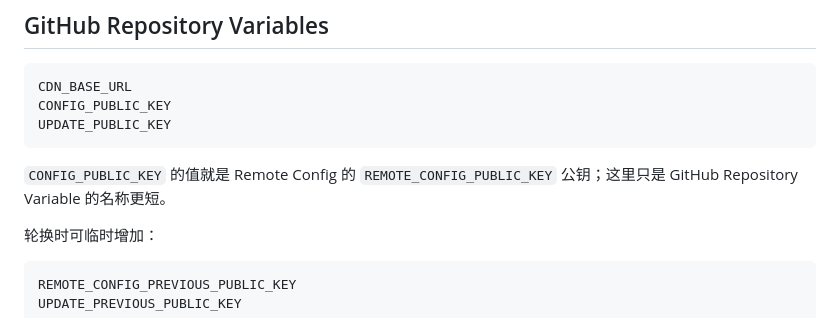
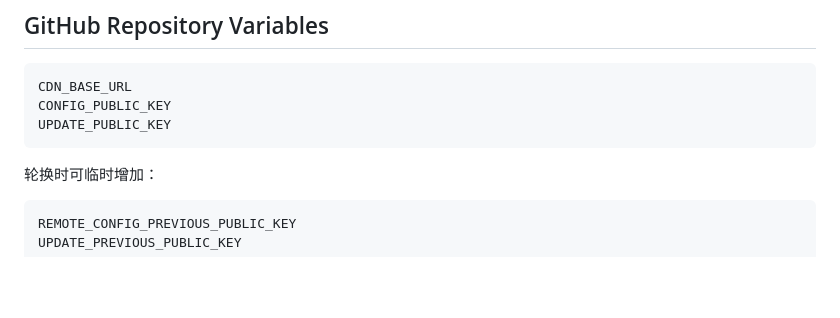
Before and after one commit to mydss-dev/Litchi-Client, a Markdown page: tool/KEY_ROTATION.md, the part around the change. Rendered like a GitHub page; blank space fills up the shorter version.

Commit message:
docs: simplify repository variable note

````diff
--- a/tool/KEY_ROTATION.md
+++ b/tool/KEY_ROTATION.md
@@ -40,8 +40,6 @@ CDN_BASE_URL
 CONFIG_PUBLIC_KEY
 UPDATE_PUBLIC_KEY
 ```
-
-`CONFIG_PUBLIC_KEY` 的值就是 Remote Config 的 `REMOTE_CONFIG_PUBLIC_KEY` 公钥；这里只是 GitHub Repository Variable 的名称更短。
 
 轮换时可临时增加：
 
````
